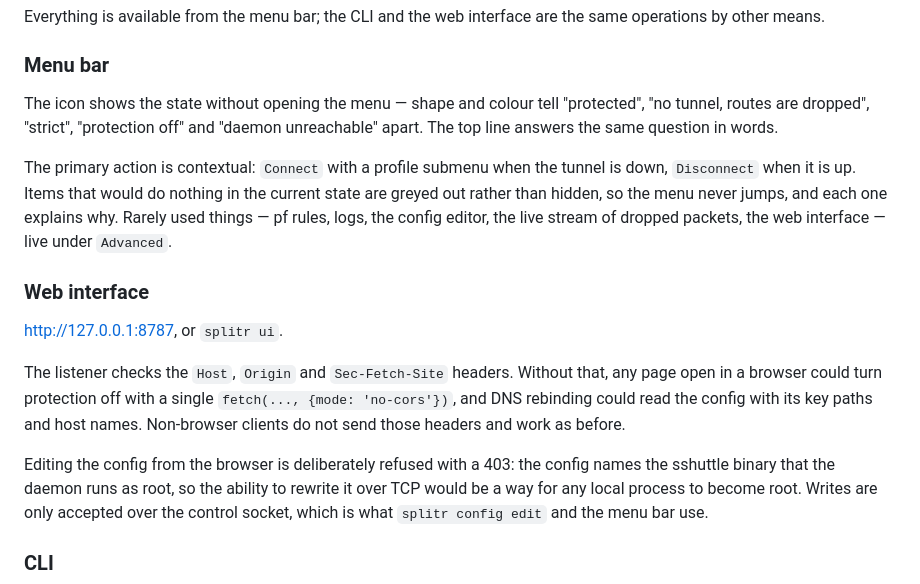
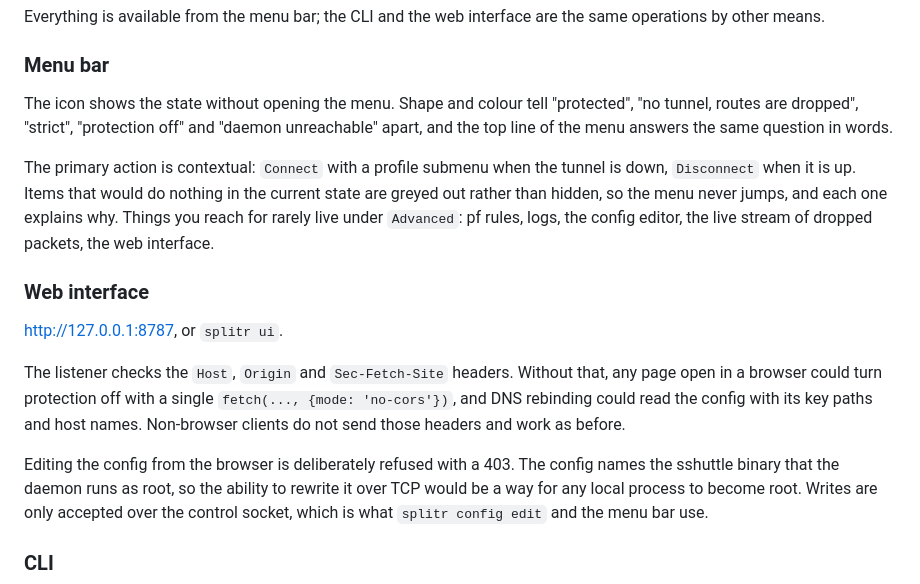
Before and after one commit to tasticolly/splitr, a Markdown page: README.md, the part around one of its changes. GitHub-like rendering.

```diff
--- a/README.md
+++ b/README.md
@@ -116,15 +120,17 @@ the same operations by other means.
 
 ### Menu bar
 
-The icon shows the state without opening the menu — shape and colour tell
+The icon shows the state without opening the menu. Shape and colour tell
 "protected", "no tunnel, routes are dropped", "strict", "protection off" and
-"daemon unreachable" apart. The top line answers the same question in words.
+"daemon unreachable" apart, and the top line of the menu answers the same
+question in words.
 
 The primary action is contextual: `Connect` with a profile submenu when the
 tunnel is down, `Disconnect` when it is up. Items that would do nothing in the
 current state are greyed out rather than hidden, so the menu never jumps, and
-each one explains why. Rarely used things — pf rules, logs, the config editor,
-the live stream of dropped packets, the web interface — live under `Advanced`.
+each one explains why. Things you reach for rarely live under `Advanced`: pf
+rules, logs, the config editor, the live stream of dropped packets, the web
+interface.
 
 ### Web interface
 
@@ -136,7 +142,7 @@ that, any page open in a browser could turn protection off with a single
 its key paths and host names. Non-browser clients do not send those headers and
 work as before.
 
-Editing the config from the browser is deliberately refused with a 403: the
+Editing the config from the browser is deliberately refused with a 403. The
 config names the sshuttle binary that the daemon runs as root, so the ability to
 rewrite it over TCP would be a way for any local process to become root. Writes
 are only accepted over the control socket, which is what `splitr config edit`
```
Also changed, not shown: other parts of README.md (+80 -75 lines), docs/demo.gif (added), 1 other file.
